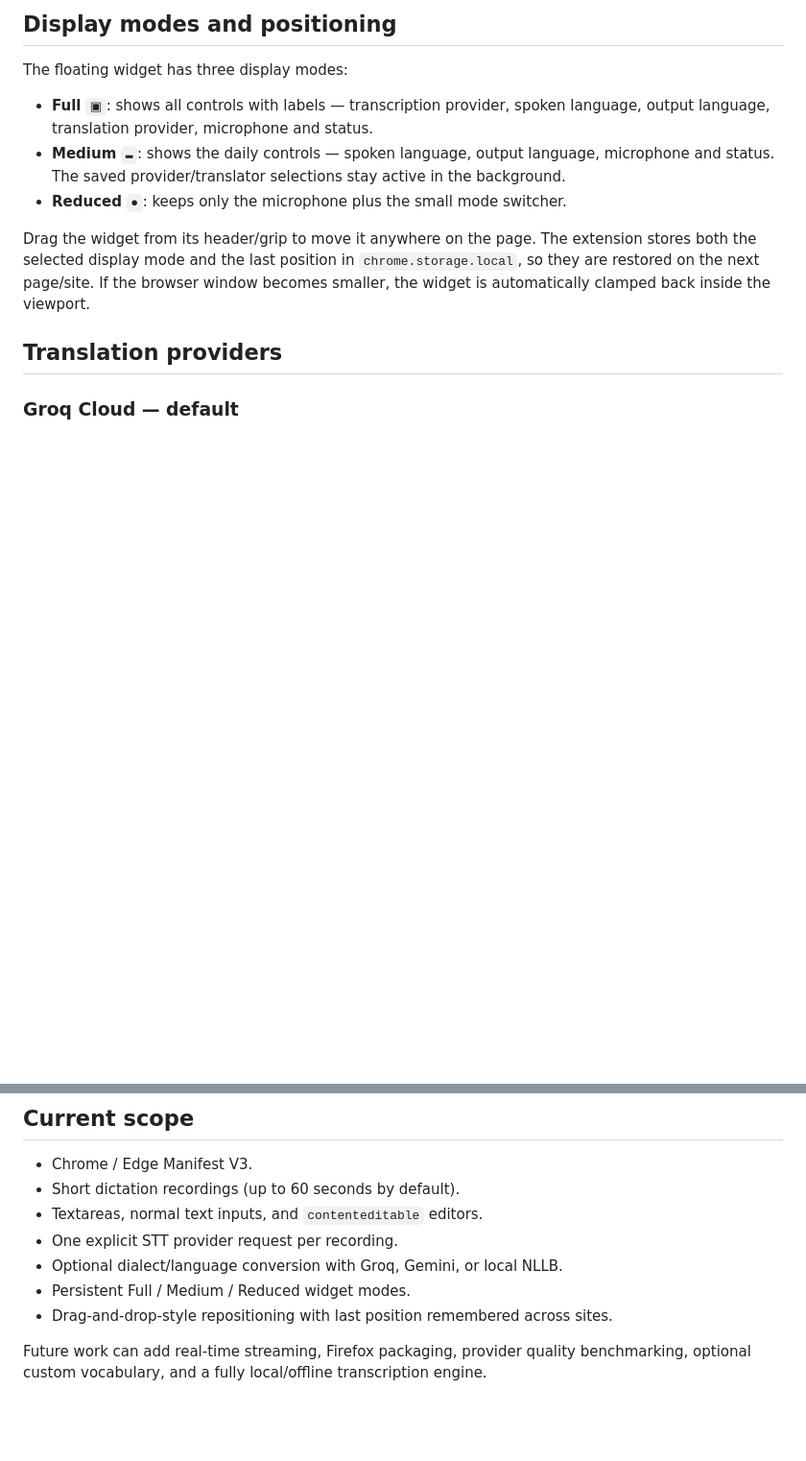
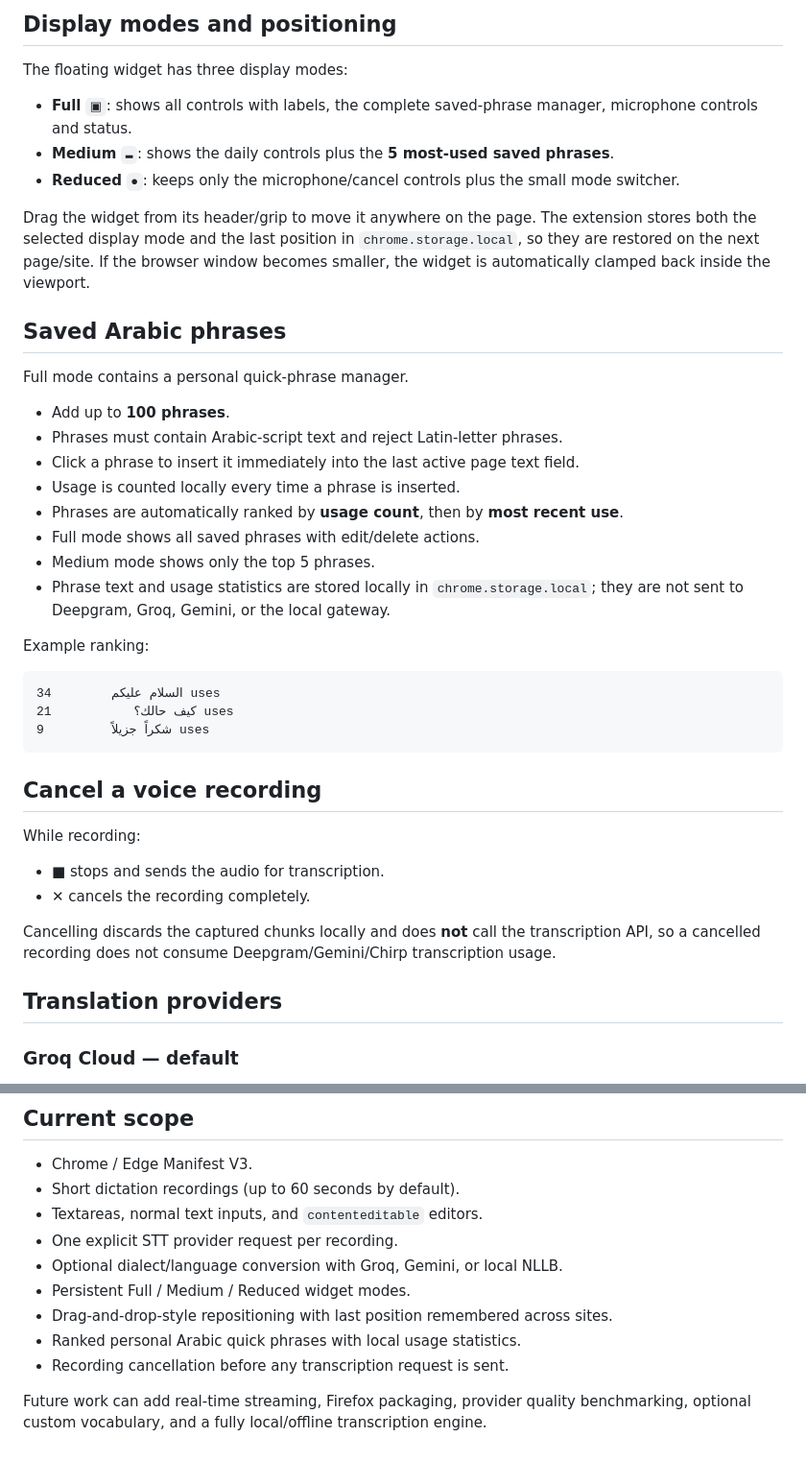
Before and after one commit to eissasoubhi/stt, a Markdown page: README.md, 2 parts joined by grey strips. Shown at 96% size. Drawn GitHub-style; blank space fills up the shorter version.

Commit message:
docs: add quick phrases and recording cancellation

````diff
--- a/README.md
+++ b/README.md
@@ -99,11 +99,41 @@ Choose:
 
 The floating widget has three display modes:
 
-- **Full** `▣`: shows all controls with labels — transcription provider, spoken language, output language, translation provider, microphone and status.
-- **Medium** `▬`: shows the daily controls — spoken language, output language, microphone and status. The saved provider/translator selections stay active in the background.
-- **Reduced** `●`: keeps only the microphone plus the small mode switcher.
+- **Full** `▣`: shows all controls with labels, the complete saved-phrase manager, microphone controls and status.
+- **Medium** `▬`: shows the daily controls plus the **5 most-used saved phrases**.
+- **Reduced** `●`: keeps only the microphone/cancel controls plus the small mode switcher.
 
 Drag the widget from its header/grip to move it anywhere on the page. The extension stores both the selected display mode and the last position in `chrome.storage.local`, so they are restored on the next page/site. If the browser window becomes smaller, the widget is automatically clamped back inside the viewport.
+
+## Saved Arabic phrases
+
+Full mode contains a personal quick-phrase manager.
+
+- Add up to **100 phrases**.
+- Phrases must contain Arabic-script text and reject Latin-letter phrases.
+- Click a phrase to insert it immediately into the last active page text field.
+- Usage is counted locally every time a phrase is inserted.
+- Phrases are automatically ranked by **usage count**, then by **most recent use**.
+- Full mode shows all saved phrases with edit/delete actions.
+- Medium mode shows only the top 5 phrases.
+- Phrase text and usage statistics are stored locally in `chrome.storage.local`; they are not sent to Deepgram, Groq, Gemini, or the local gateway.
+
+Example ranking:
+
+```text
+السلام عليكم        34 uses
+كيف حالك؟           21 uses
+شكراً جزيلاً         9 uses
+```
+
+## Cancel a voice recording
+
+While recording:
+
+- **■** stops and sends the audio for transcription.
+- **✕** cancels the recording completely.
+
+Cancelling discards the captured chunks locally and does **not** call the transcription API, so a cancelled recording does not consume Deepgram/Gemini/Chirp transcription usage.
 
 ## Translation providers
 
@@ -226,5 +256,7 @@ Never commit `.env`, API keys, Google service-account JSON files, or any recorde
 - Optional dialect/language conversion with Groq, Gemini, or local NLLB.
 - Persistent Full / Medium / Reduced widget modes.
 - Drag-and-drop-style repositioning with last position remembered across sites.
+- Ranked personal Arabic quick phrases with local usage statistics.
+- Recording cancellation before any transcription request is sent.
 
 Future work can add real-time streaming, Firefox packaging, provider quality benchmarking, optional custom vocabulary, and a fully local/offline transcription engine.
````
